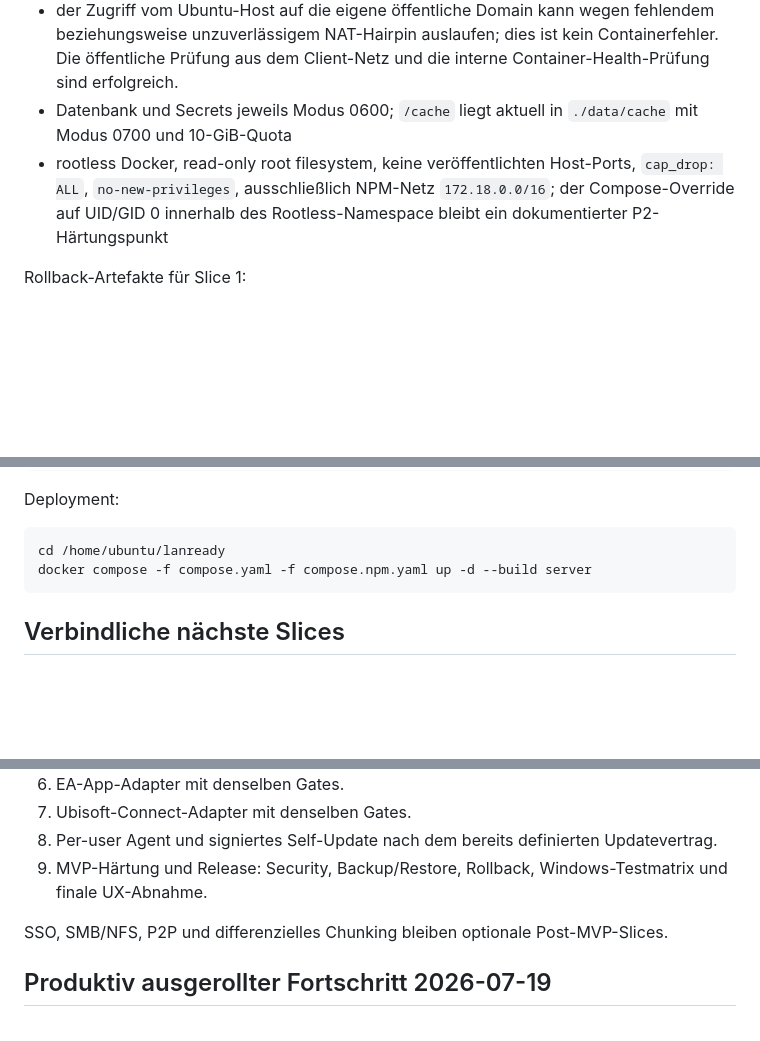
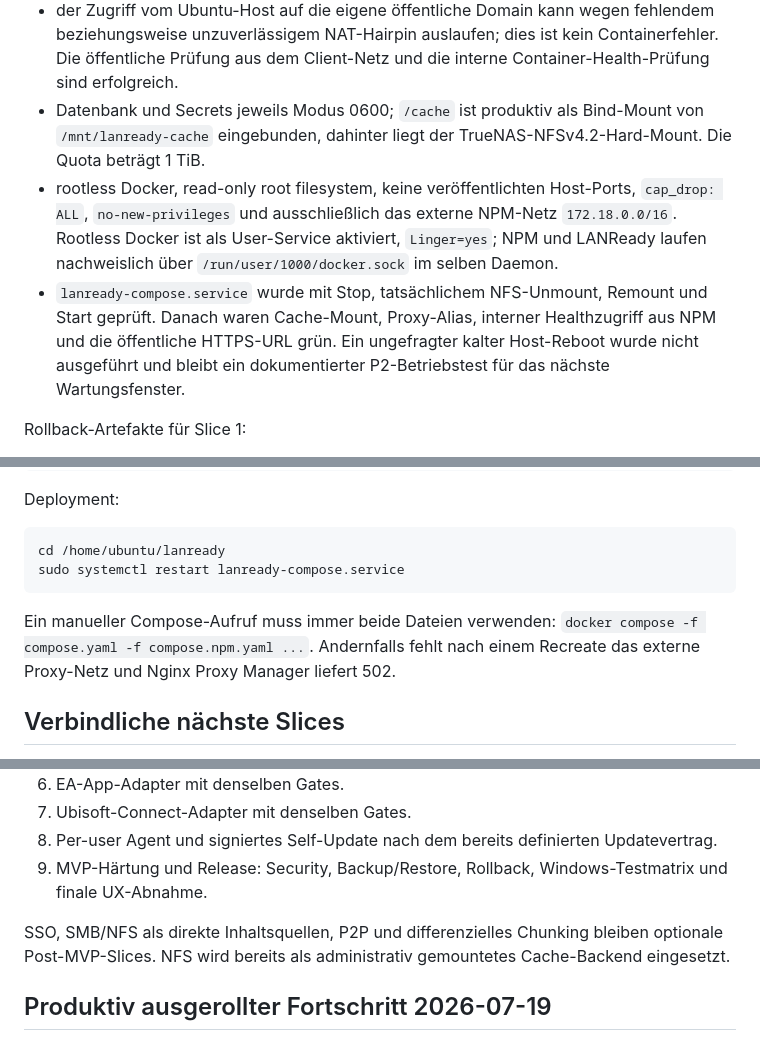
Before and after one commit to containerguy/lan_installer, a Markdown page: handover.md, 3 parts joined by grey strips. Drawn GitHub-style; blank space fills up the shorter version.

Commit message:
Document production NFS cache rollout

````diff
--- a/handover.md
+++ b/handover.md
@@ -86,8 +86,9 @@ Auf `ubuntu@192.168.220.39` erfolgreich:
 - neue Geräte-API öffentlich erreichbar: falsche GET-Methode auf `/v2/devices/enroll` HTTP 405, syntaktisch ungültiger POST HTTP 422
 - nicht persistierender Quellenprobe gegen `https://example.com`: HTTP 200, Zustand `succeeded`
 - der Zugriff vom Ubuntu-Host auf die eigene öffentliche Domain kann wegen fehlendem beziehungsweise unzuverlässigem NAT-Hairpin auslaufen; dies ist kein Containerfehler. Die öffentliche Prüfung aus dem Client-Netz und die interne Container-Health-Prüfung sind erfolgreich.
-- Datenbank und Secrets jeweils Modus 0600; `/cache` liegt aktuell in `./data/cache` mit Modus 0700 und 10-GiB-Quota
-- rootless Docker, read-only root filesystem, keine veröffentlichten Host-Ports, `cap_drop: ALL`, `no-new-privileges`, ausschließlich NPM-Netz `172.18.0.0/16`; der Compose-Override auf UID/GID 0 innerhalb des Rootless-Namespace bleibt ein dokumentierter P2-Härtungspunkt
+- Datenbank und Secrets jeweils Modus 0600; `/cache` ist produktiv als Bind-Mount von `/mnt/lanready-cache` eingebunden, dahinter liegt der TrueNAS-NFSv4.2-Hard-Mount. Die Quota beträgt 1 TiB.
+- rootless Docker, read-only root filesystem, keine veröffentlichten Host-Ports, `cap_drop: ALL`, `no-new-privileges` und ausschließlich das externe NPM-Netz `172.18.0.0/16`. Rootless Docker ist als User-Service aktiviert, `Linger=yes`; NPM und LANReady laufen nachweislich über `/run/user/1000/docker.sock` im selben Daemon.
+- `lanready-compose.service` wurde mit Stop, tatsächlichem NFS-Unmount, Remount und Start geprüft. Danach waren Cache-Mount, Proxy-Alias, interner Healthzugriff aus NPM und die öffentliche HTTPS-URL grün. Ein ungefragter kalter Host-Reboot wurde nicht ausgeführt und bleibt ein dokumentierter P2-Betriebstest für das nächste Wartungsfenster.
 
 Rollback-Artefakte für Slice 1:
 
@@ -117,8 +118,10 @@ Deployment:
 
 ```bash
 cd /home/ubuntu/lanready
-docker compose -f compose.yaml -f compose.npm.yaml up -d --build server
+sudo systemctl restart lanready-compose.service
 ```
+
+Ein manueller Compose-Aufruf muss immer beide Dateien verwenden: `docker compose -f compose.yaml -f compose.npm.yaml ...`. Andernfalls fehlt nach einem Recreate das externe Proxy-Netz und Nginx Proxy Manager liefert 502.
 
 ## Verbindliche nächste Slices
 
@@ -133,7 +136,7 @@ docker compose -f compose.yaml -f compose.npm.yaml up -d --build server
 8. Per-user Agent und signiertes Self-Update nach dem bereits definierten Updatevertrag.
 9. MVP-Härtung und Release: Security, Backup/Restore, Rollback, Windows-Testmatrix und finale UX-Abnahme.
 
-SSO, SMB/NFS, P2P und differenzielles Chunking bleiben optionale Post-MVP-Slices.
+SSO, SMB/NFS als direkte Inhaltsquellen, P2P und differenzielles Chunking bleiben optionale Post-MVP-Slices. NFS wird bereits als administrativ gemountetes Cache-Backend eingesetzt.
 
 ## Produktiv ausgerollter Fortschritt 2026-07-19
 
````
Also changed, not shown: other parts of handover.md (+3 -3 lines).
